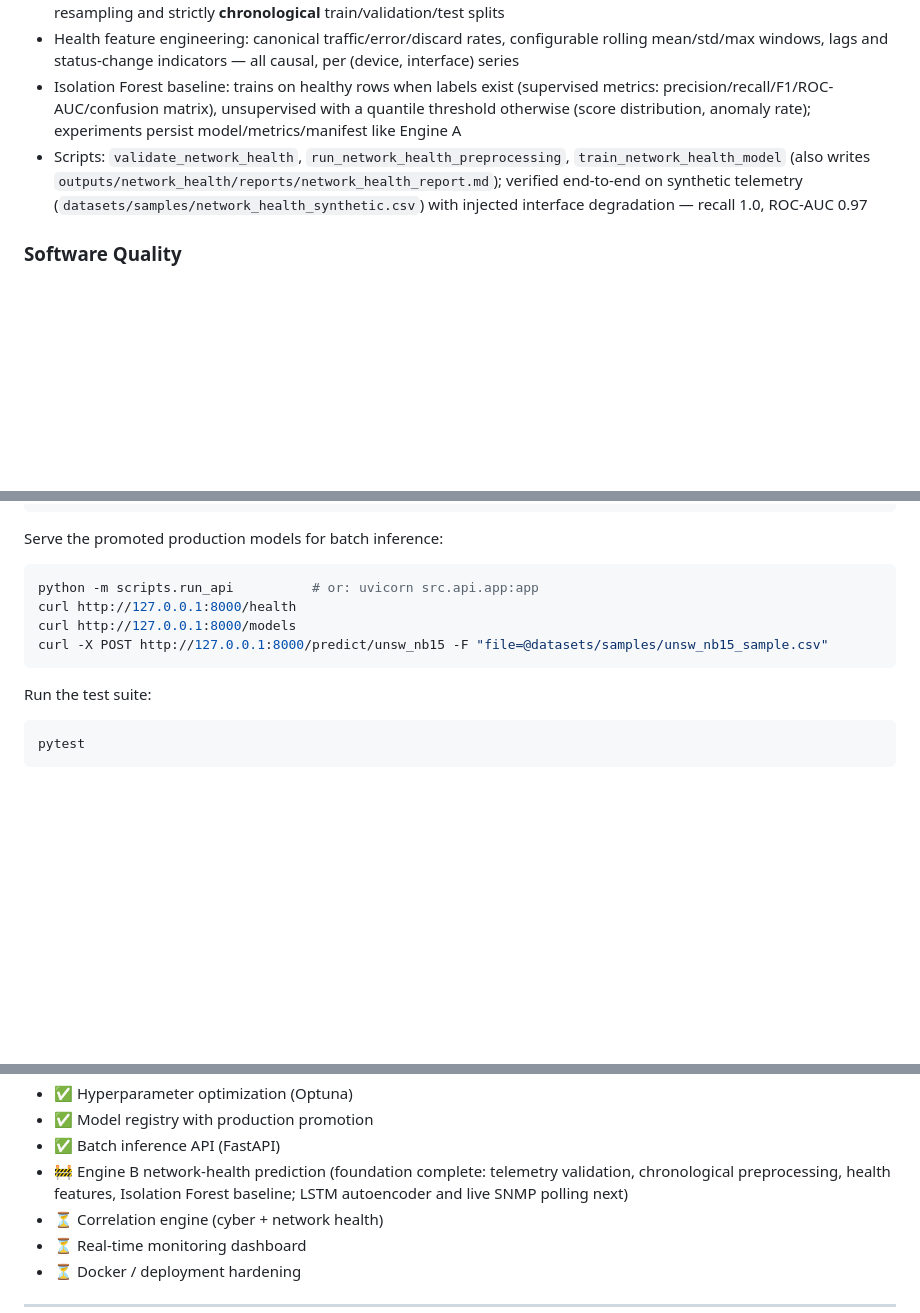
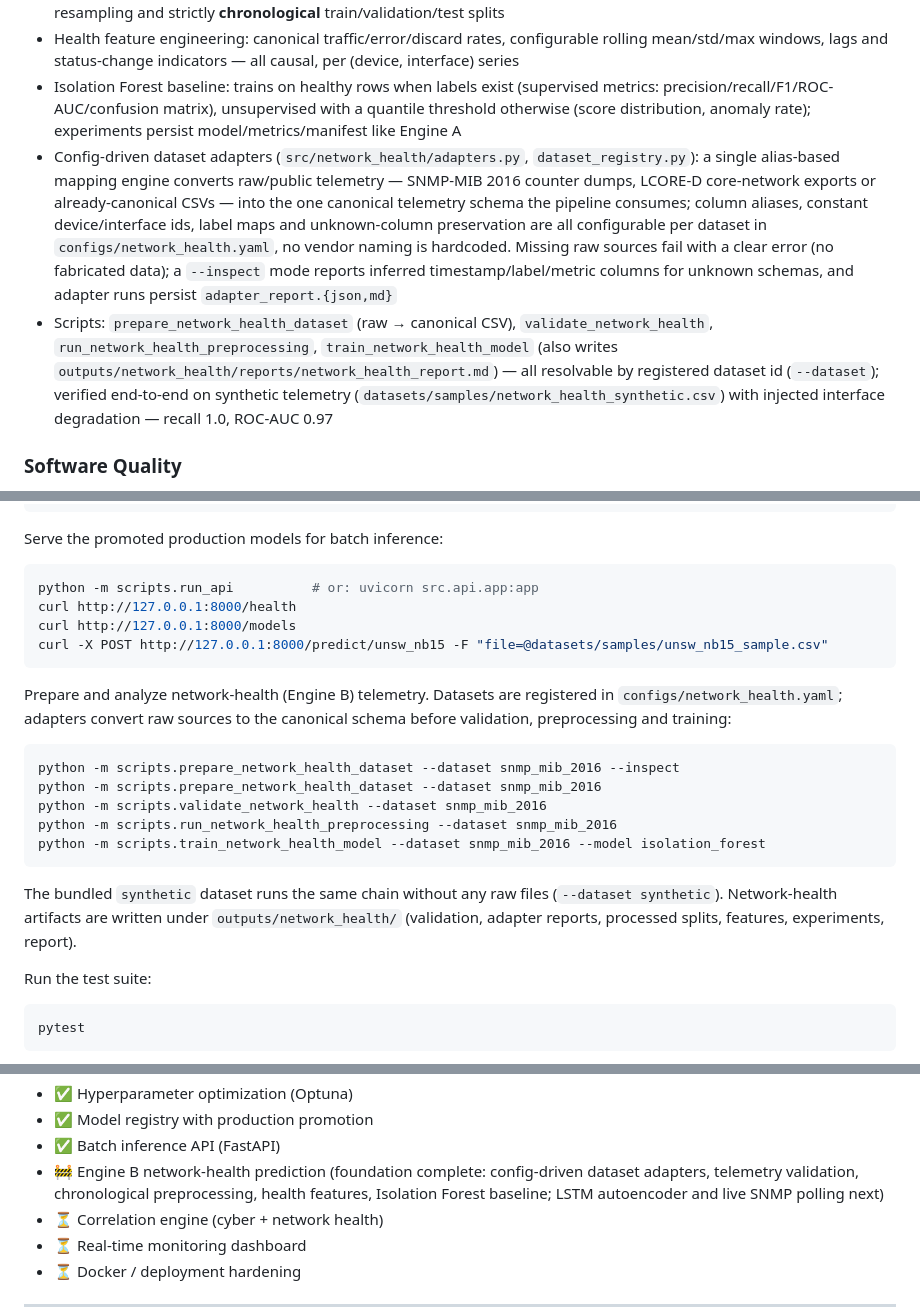
Before and after one commit to advay-sinha/NIMS, a Markdown page: README.md, 3 parts joined by grey strips. Drawn GitHub-style; blank space fills up the shorter version.

Commit message:
update: README

````diff
--- a/README.md
+++ b/README.md
@@ -164,7 +164,8 @@ The architecture is designed to support additional intrusion detection datasets
 - Leakage-free preprocessing: per-series counter deltas and per-second rates (resets clipped), value clipping, optional resampling and strictly **chronological** train/validation/test splits
 - Health feature engineering: canonical traffic/error/discard rates, configurable rolling mean/std/max windows, lags and status-change indicators — all causal, per (device, interface) series
 - Isolation Forest baseline: trains on healthy rows when labels exist (supervised metrics: precision/recall/F1/ROC-AUC/confusion matrix), unsupervised with a quantile threshold otherwise (score distribution, anomaly rate); experiments persist model/metrics/manifest like Engine A
-- Scripts: `validate_network_health`, `run_network_health_preprocessing`, `train_network_health_model` (also writes `outputs/network_health/reports/network_health_report.md`); verified end-to-end on synthetic telemetry (`datasets/samples/network_health_synthetic.csv`) with injected interface degradation — recall 1.0, ROC-AUC 0.97
+- Config-driven dataset adapters (`src/network_health/adapters.py`, `dataset_registry.py`): a single alias-based mapping engine converts raw/public telemetry — SNMP-MIB 2016 counter dumps, LCORE-D core-network exports or already-canonical CSVs — into the one canonical telemetry schema the pipeline consumes; column aliases, constant device/interface ids, label maps and unknown-column preservation are all configurable per dataset in `configs/network_health.yaml`, no vendor naming is hardcoded. Missing raw sources fail with a clear error (no fabricated data); a `--inspect` mode reports inferred timestamp/label/metric columns for unknown schemas, and adapter runs persist `adapter_report.{json,md}`
+- Scripts: `prepare_network_health_dataset` (raw → canonical CSV), `validate_network_health`, `run_network_health_preprocessing`, `train_network_health_model` (also writes `outputs/network_health/reports/network_health_report.md`) — all resolvable by registered dataset id (`--dataset`); verified end-to-end on synthetic telemetry (`datasets/samples/network_health_synthetic.csv`) with injected interface degradation — recall 1.0, ROC-AUC 0.97
 
 ### Software Quality
 
@@ -363,6 +365,23 @@ curl http://127.0.0.1:8000/models
 curl -X POST http://127.0.0.1:8000/predict/unsw_nb15 -F "file=@datasets/samples/unsw_nb15_sample.csv"
 ```
 
+Prepare and analyze network-health (Engine B) telemetry. Datasets are
+registered in `configs/network_health.yaml`; adapters convert raw sources to
+the canonical schema before validation, preprocessing and training:
+
+```bash
+python -m scripts.prepare_network_health_dataset --dataset snmp_mib_2016 --inspect
+python -m scripts.prepare_network_health_dataset --dataset snmp_mib_2016
+python -m scripts.validate_network_health --dataset snmp_mib_2016
+python -m scripts.run_network_health_preprocessing --dataset snmp_mib_2016
+python -m scripts.train_network_health_model --dataset snmp_mib_2016 --model isolation_forest
+```
+
+The bundled `synthetic` dataset runs the same chain without any raw files
+(`--dataset synthetic`). Network-health artifacts are written under
+`outputs/network_health/` (validation, adapter reports, processed splits,
+features, experiments, report).
+
 Run the test suite:
 
 ```bash
@@ -400,9 +419,10 @@ NIMS is built around the following principles:
 - ✅ Hyperparameter optimization (Optuna)
 - ✅ Model registry with production promotion
 - ✅ Batch inference API (FastAPI)
-- 🚧 Engine B network-health prediction (foundation complete: telemetry
-  validation, chronological preprocessing, health features, Isolation Forest
-  baseline; LSTM autoencoder and live SNMP polling next)
+- 🚧 Engine B network-health prediction (foundation complete: config-driven
+  dataset adapters, telemetry validation, chronological preprocessing, health
+  features, Isolation Forest baseline; LSTM autoencoder and live SNMP polling
+  next)
 - ⏳ Correlation engine (cyber + network health)
 - ⏳ Real-time monitoring dashboard
 - ⏳ Docker / deployment hardening
````
Also changed, not shown: other parts of README.md (+1 -0 lines).
